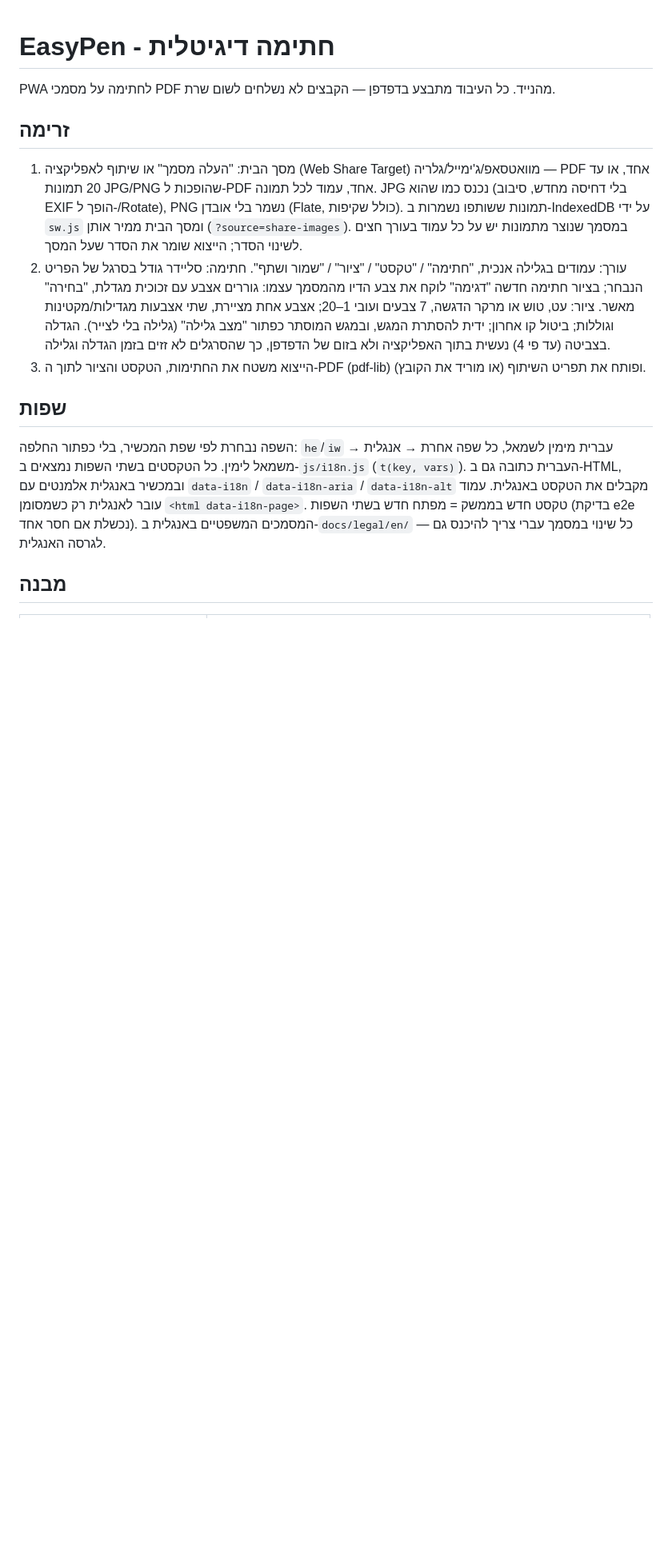
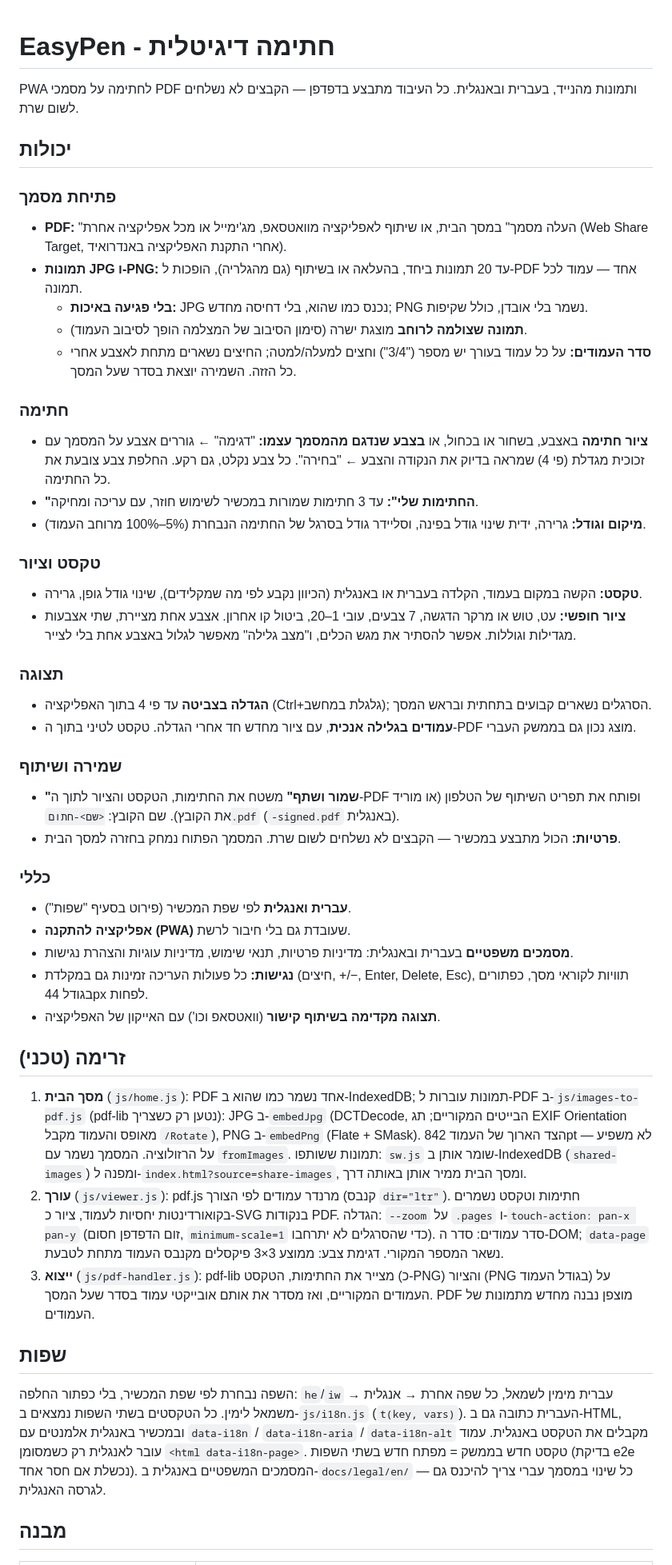
Before and after one commit to ronmailx-boop/easypen, a Markdown page: README.md, the part around one of its changes. Shown at 80% size. Drawn GitHub-style; blank space fills up the shorter version.

Commit message:
docs: describe all current features in the README (#44)
Claude-Session: https://claude.ai/code/session_01D3Nf4P9uWBUi6s7tATT8Ko

Co-authored-by: Claude <noreply@anthropic.com>

```diff
--- a/README.md
+++ b/README.md
@@ -1,14 +1,45 @@
 # EasyPen - חתימה דיגיטלית
 
-PWA לחתימה על מסמכי PDF מהנייד. כל העיבוד מתבצע בדפדפן — הקבצים לא נשלחים לשום שרת.
+PWA לחתימה על מסמכי PDF ותמונות מהנייד, בעברית ובאנגלית. כל העיבוד מתבצע בדפדפן — הקבצים לא נשלחים לשום שרת.
 
-## זרימה
-1. מסך הבית: "העלה מסמך" או שיתוף לאפליקציה (Web Share Target) מוואטסאפ/ג'ימייל/גלריה — PDF אחד, או עד 20 תמונות JPG/PNG שהופכות ל-PDF אחד, עמוד לכל תמונה. JPG נכנס כמו שהוא (בלי דחיסה מחדש, סיבוב EXIF הופך ל-/Rotate), PNG נשמר בלי אובדן (Flate, כולל שקיפות). תמונות ששותפו נשמרות ב-IndexedDB על ידי `sw.js` ומסך הבית ממיר אותן (`?source=share-images`). במסמך שנוצר מתמונות יש על כל עמוד בעורך חצים לשינוי הסדר; הייצוא שומר את הסדר שעל המסך.
-2. עורך: עמודים בגלילה אנכית, "חתימה" / "טקסט" / "ציור" / "שמור ושתף".
-   חתימה: סליידר גודל בסרגל של הפריט הנבחר; בציור חתימה חדשה "דגימה" לוקח את צבע הדיו מהמסמך עצמו: גוררים אצבע עם זכוכית מגדלת, "בחירה" מאשר.
-   ציור: עט, טוש או מרקר הדגשה, 7 צבעים ועובי 1–20; אצבע אחת מציירת, שתי אצבעות מגדילות/מקטינות וגוללות; ביטול קו אחרון; ידית להסתרת המגש, ובמגש המוסתר כפתור "מצב גלילה" (גלילה בלי לצייר).
-   הגדלה בצביטה (עד פי 4) נעשית בתוך האפליקציה ולא בזום של הדפדפן, כך שהסרגלים לא זזים בזמן הגדלה וגלילה.
-3. הייצוא משטח את החתימות, הטקסט והציור לתוך ה-PDF (pdf-lib) ופותח את תפריט השיתוף (או מוריד את הקובץ).
+## יכולות
+
+### פתיחת מסמך
+- **PDF:** "העלה מסמך" במסך הבית, או שיתוף לאפליקציה מוואטסאפ, מג'ימייל או מכל אפליקציה אחרת (Web Share Target, אחרי התקנת האפליקציה באנדרואיד).
+- **תמונות JPG ו-PNG:** עד 20 תמונות ביחד, בהעלאה או בשיתוף (גם מהגלריה), הופכות ל-PDF אחד — עמוד לכל תמונה.
+  - **בלי פגיעה באיכות:** JPG נכנס כמו שהוא, בלי דחיסה מחדש; PNG נשמר בלי אובדן, כולל שקיפות.
+  - **תמונה שצולמה לרוחב** מוצגת ישרה (סימון הסיבוב של המצלמה הופך לסיבוב העמוד).
+  - **סדר העמודים:** על כל עמוד בעורך יש מספר ("3/4") וחצים למעלה/למטה; החיצים נשארים מתחת לאצבע אחרי כל הזזה. השמירה יוצאת בסדר שעל המסך.
+
+### חתימה
+- **ציור חתימה** באצבע, בשחור או בכחול, או **בצבע שנדגם מהמסמך עצמו:** "דגימה" ← גוררים אצבע על המסמך עם זכוכית מגדלת (פי 4) שמראה בדיוק את הנקודה והצבע ← "בחירה". כל צבע נקלט, גם רקע. החלפת צבע צובעת את כל החתימה.
+- **"החתימות שלי":** עד 3 חתימות שמורות במכשיר לשימוש חוזר, עם עריכה ומחיקה.
+- **מיקום וגודל:** גרירה, ידית שינוי גודל בפינה, וסליידר גודל בסרגל של החתימה הנבחרת (5%–100% מרוחב העמוד).
+
+### טקסט וציור
+- **טקסט:** הקשה במקום בעמוד, הקלדה בעברית או באנגלית (הכיוון נקבע לפי מה שמקלידים), שינוי גודל גופן, גרירה.
+- **ציור חופשי:** עט, טוש או מרקר הדגשה, 7 צבעים, עובי 1–20, ביטול קו אחרון. אצבע אחת מציירת, שתי אצבעות מגדילות וגוללות. אפשר להסתיר את מגש הכלים, ו"מצב גלילה" מאפשר לגלול באצבע אחת בלי לצייר.
+
+### תצוגה
+- **הגדלה בצביטה** עד פי 4 בתוך האפליקציה (Ctrl+גלגלת במחשב); הסרגלים נשארים קבועים בתחתית ובראש המסך.
+- **עמודים בגלילה אנכית**, עם ציור מחדש חד אחרי הגדלה. טקסט לטיני בתוך ה-PDF מוצג נכון גם בממשק העברי.
+
+### שמירה ושיתוף
+- **"שמור ושתף"** משטח את החתימות, הטקסט והציור לתוך ה-PDF ופותח את תפריט השיתוף של הטלפון (או מוריד את הקובץ). שם הקובץ: `<שם>-חתום.pdf` (`-signed.pdf` באנגלית).
+- **פרטיות:** הכול מתבצע במכשיר — הקבצים לא נשלחים לשום שרת. המסמך הפתוח נמחק בחזרה למסך הבית.
+
+### כללי
+- **עברית ואנגלית** לפי שפת המכשיר (פירוט בסעיף "שפות").
+- **אפליקציה להתקנה (PWA)** שעובדת גם בלי חיבור לרשת.
+- **מסמכים משפטיים** בעברית ובאנגלית: מדיניות פרטיות, תנאי שימוש, מדיניות עוגיות והצהרת נגישות.
+- **נגישות:** כל פעולות העריכה זמינות גם במקלדת (חיצים, +/−, Enter, Delete, Esc), תוויות לקוראי מסך, כפתורים בגודל 44px לפחות.
+- **תצוגה מקדימה בשיתוף קישור** (וואטסאפ וכו') עם האייקון של האפליקציה.
+
+## זרימה (טכני)
+1. **מסך הבית** (`js/home.js`): PDF אחד נשמר כמו שהוא ב-IndexedDB; תמונות עוברות ל-PDF ב-`js/images-to-pdf.js` (pdf-lib נטען רק כשצריך): JPG ב-`embedJpg` (DCTDecode, הבייטים המקוריים; תג EXIF Orientation מאופס והעמוד מקבל `/Rotate`), PNG ב-`embedPng` (Flate + SMask). הצד הארוך של העמוד 842pt — לא משפיע על הרזולוציה. המסמך נשמר עם `fromImages`.
+   תמונות ששותפו: `sw.js` שומר אותן ב-IndexedDB (`shared-images`) ומפנה ל-`index.html?source=share-images`, ומסך הבית ממיר אותן באותה דרך.
+2. **עורך** (`js/viewer.js`): pdf.js מרנדר עמודים לפי הצורך (קנבס `dir="ltr"`). חתימות וטקסט נשמרים בקואורדינטות יחסיות לעמוד, ציור כ-SVG בנקודות PDF. הגדלה: `--zoom` על `.pages` ו-`touch-action: pan-x pan-y` (זום הדפדפן חסום, `minimum-scale=1` כדי שהסרגלים לא יתרחבו). סדר עמודים: סדר ה-DOM; `data-page` נשאר המספר המקורי. דגימת צבע: ממוצע 3×3 פיקסלים מקנבס העמוד מתחת לטבעת.
+3. **ייצוא** (`js/pdf-handler.js`): pdf-lib מצייר את החתימות, הטקסט (כ-PNG) והציור (PNG בגודל העמוד) על העמודים המקוריים, ואז מסדר את אותם אובייקטי עמוד בסדר שעל המסך. PDF מוצפן נבנה מחדש מתמונות של העמודים.
 
 ## שפות
 השפה נבחרת לפי שפת המכשיר, בלי כפתור החלפה: `he`/`iw` → עברית מימין לשמאל, כל שפה אחרת → אנגלית משמאל לימין.
```
Also changed, not shown: other parts of README.md (+5 -4 lines), PROJECT_STATE.md (+2 -1 lines).
